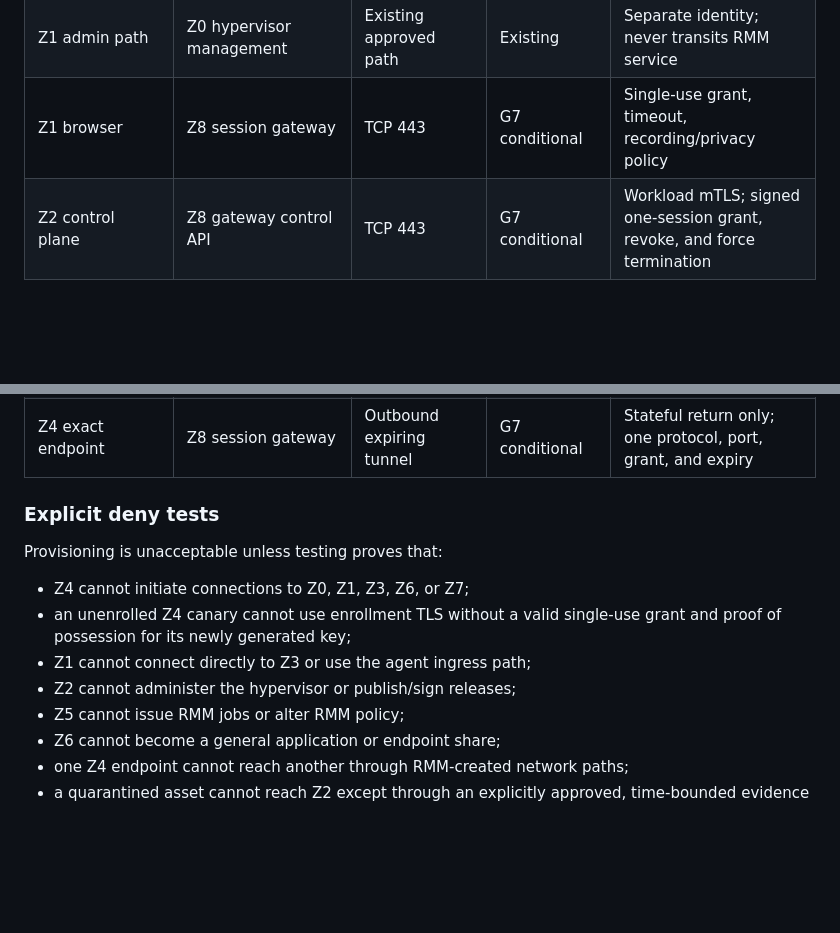
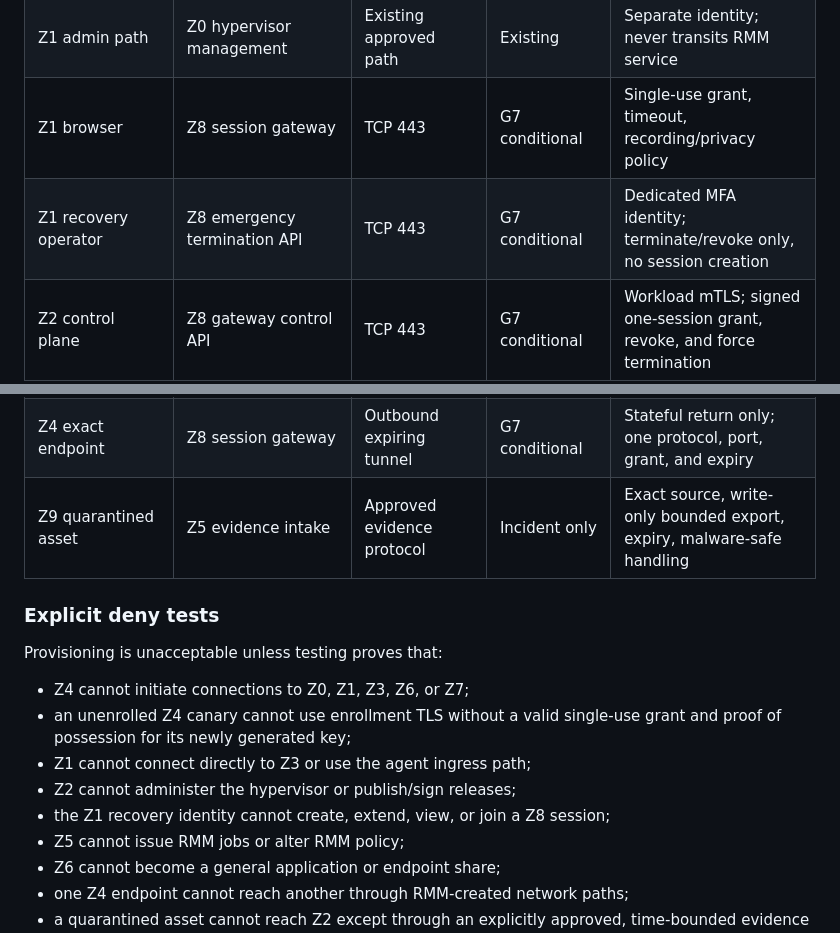
Before and after one commit to Beowxlf/northgate-rmm, a Markdown page: docs/architecture/INFRASTRUCTURE_AND_MICROSEGMENTATION.md, 2 parts joined by grey strips. Rendered like a GitHub page; blank space fills up the shorter version.

Commit message:
Add independent containment flows

```diff
--- a/docs/architecture/INFRASTRUCTURE_AND_MICROSEGMENTATION.md
+++ b/docs/architecture/INFRASTRUCTURE_AND_MICROSEGMENTATION.md
@@ -209,12 +210,14 @@ named gate and design evidence exist.
 | Z4 endpoint                  | Internal DNS and time                 | Existing approved services | G2/G3          | No new broad route created by RMM                                          |
 | Z1 admin path                | Z0 hypervisor management              | Existing approved path     | Existing       | Separate identity; never transits RMM service                              |
 | Z1 browser                   | Z8 session gateway                    | TCP 443                    | G7 conditional | Single-use grant, timeout, recording/privacy policy                        |
+| Z1 recovery operator         | Z8 emergency termination API          | TCP 443                    | G7 conditional | Dedicated MFA identity; terminate/revoke only, no session creation         |
 | Z2 control plane             | Z8 gateway control API                | TCP 443                    | G7 conditional | Workload mTLS; signed one-session grant, revoke, and force termination     |
 | Z8 session gateway           | Z2 event ingress                      | TCP 443                    | G7 conditional | Workload mTLS; bounded lifecycle events, no job or policy authority        |
 | Z8 session gateway           | Z8 credential broker                  | Authenticated IPC or mTLS  | G7 conditional | One-session retrieval; credential never reaches browser or RMM database    |
 | Z8 credential broker         | Approved OS identity authority        | Approved identity protocol | G7 conditional | JIT credential for one actor, endpoint, protocol, and expiry               |
 | Z8 session gateway           | Z5 telemetry sink                     | Approved TLS port          | G7 conditional | Write-only security and availability telemetry                             |
 | Z4 exact endpoint            | Z8 session gateway                    | Outbound expiring tunnel   | G7 conditional | Stateful return only; one protocol, port, grant, and expiry                |
+| Z9 quarantined asset         | Z5 evidence intake                    | Approved evidence protocol | Incident only  | Exact source, write-only bounded export, expiry, malware-safe handling     |
 
 ### Explicit deny tests
 
@@ -225,6 +228,7 @@ Provisioning is unacceptable unless testing proves that:
   grant and proof of possession for its newly generated key;
 - Z1 cannot connect directly to Z3 or use the agent ingress path;
 - Z2 cannot administer the hypervisor or publish/sign releases;
+- the Z1 recovery identity cannot create, extend, view, or join a Z8 session;
 - Z5 cannot issue RMM jobs or alter RMM policy;
 - Z6 cannot become a general application or endpoint share;
 - one Z4 endpoint cannot reach another through RMM-created network paths;
```
Also changed, not shown: other parts of docs/architecture/INFRASTRUCTURE_AND_MICROSEGMENTATION.md (+1 -0 lines).
